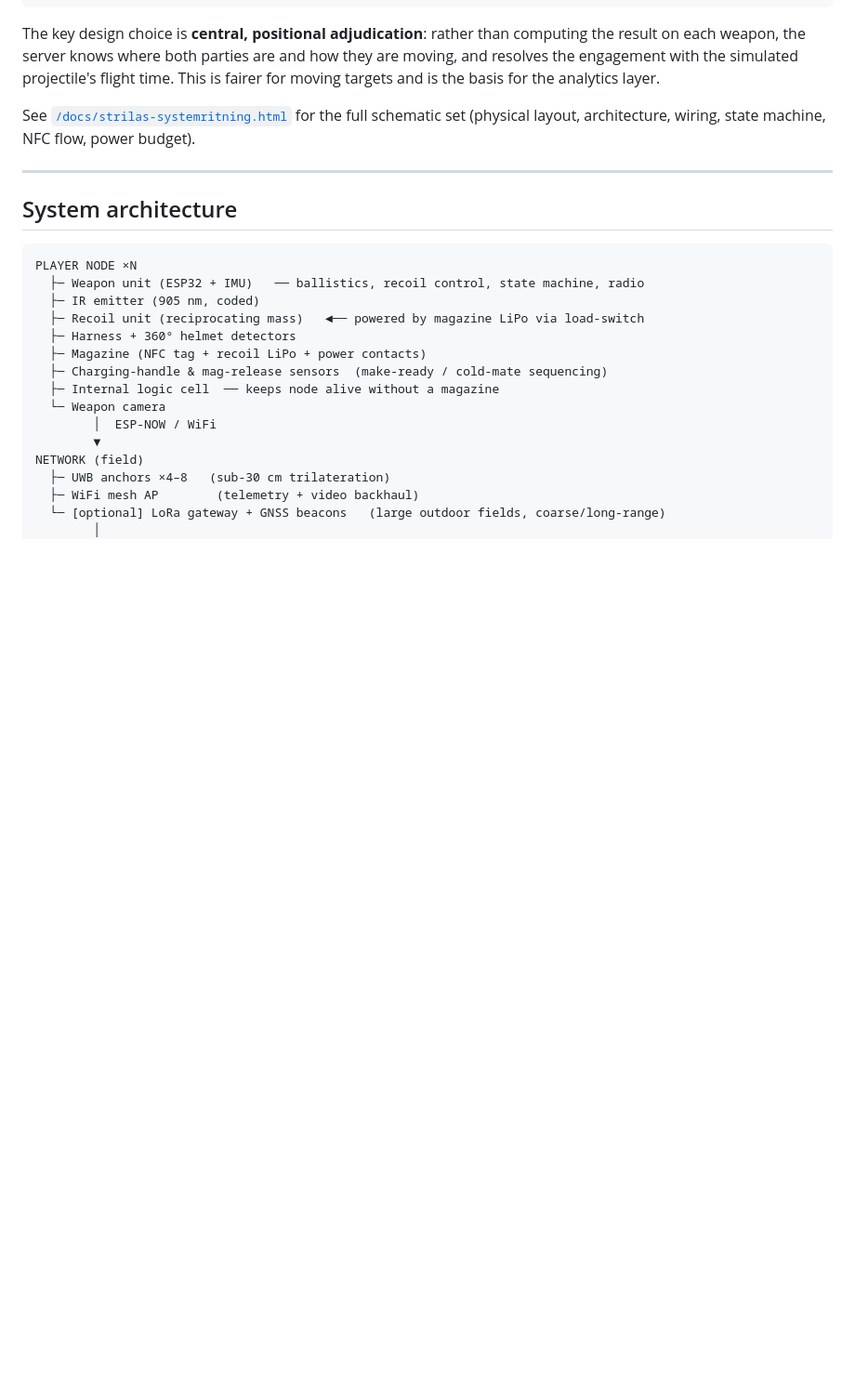
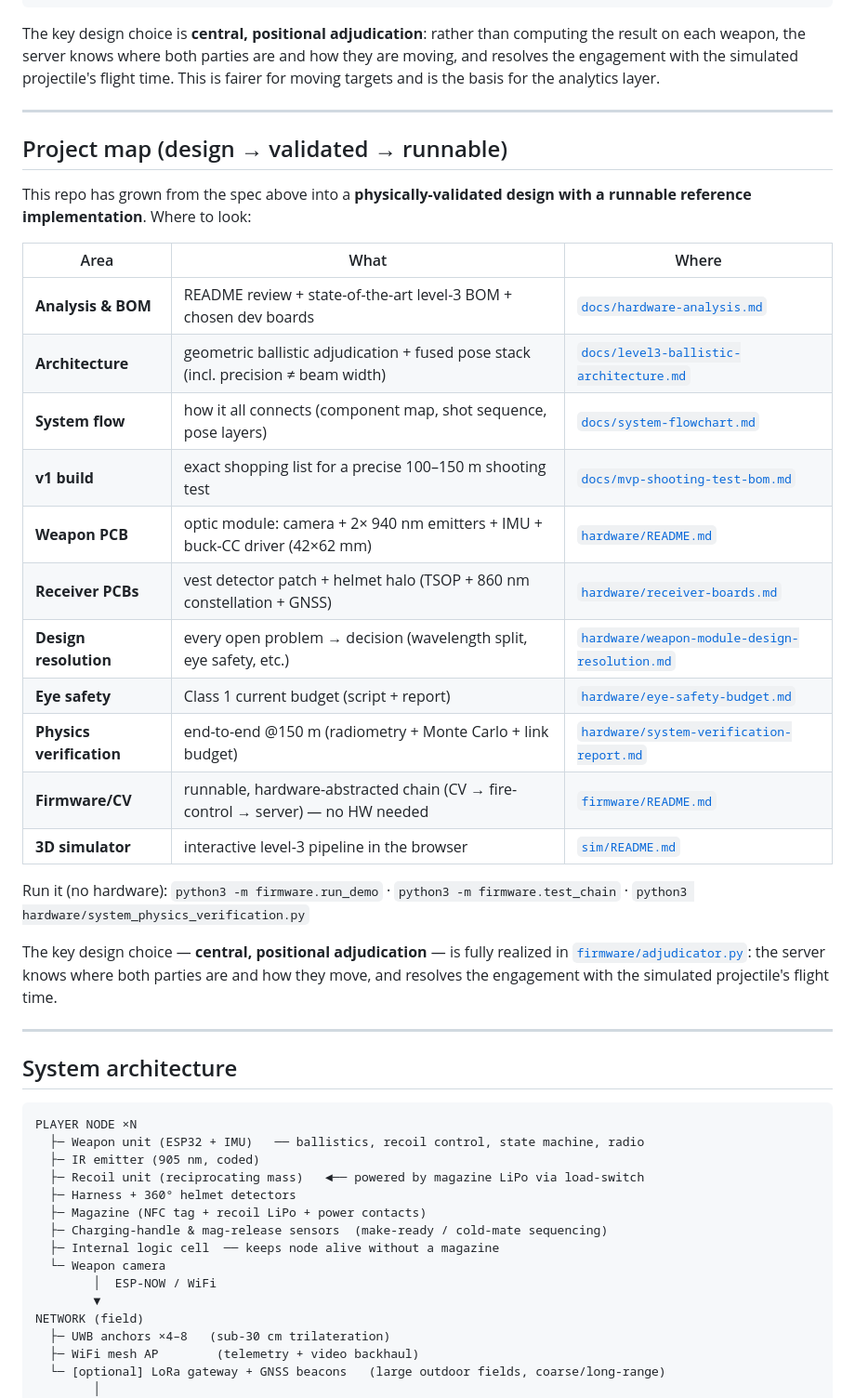
Before and after one commit to robinandreeklund-collab/Strilas, a Markdown page: README.md, the part around the change. Shown at 93% size. GitHub-like rendering; blank space fills up the shorter version.

Commit message:
Add project map to top README; final verification of all runnable artifacts
Top README now has a project map linking analysis/BOM, architecture, system flow,
v1 build, weapon+receiver PCBs, design resolution, eye-safety budget, physics
verification, firmware/CV, and the 3D simulator - so the repo is navigable from
design through validated to runnable.

Final verification (all green):
- firmware: 15/15 tests PASS
- benchmark: ~50k adj/s (x105 margin vs 32-player full-auto)
- physics verification @150m runs and concludes
- all hardware drawing scripts render

```diff
--- a/README.md
+++ b/README.md
@@ -48,7 +48,33 @@ trigger ──► IR emitter sends coded pulse ──► target detector registe
 
 The key design choice is **central, positional adjudication**: rather than computing the result on each weapon, the server knows where both parties are and how they are moving, and resolves the engagement with the simulated projectile's flight time. This is fairer for moving targets and is the basis for the analytics layer.
 
-See [`/docs/strilas-systemritning.html`](docs/strilas-systemritning.html) for the full schematic set (physical layout, architecture, wiring, state machine, NFC flow, power budget).
+---
+
+## Project map (design → validated → runnable)
+
+This repo has grown from the spec above into a **physically-validated design with a runnable
+reference implementation**. Where to look:
+
+| Area | What | Where |
+|---|---|---|
+| **Analysis & BOM** | README review + state-of-the-art level-3 BOM + chosen dev boards | [`docs/hardware-analysis.md`](docs/hardware-analysis.md) |
+| **Architecture** | geometric ballistic adjudication + fused pose stack (incl. precision ≠ beam width) | [`docs/level3-ballistic-architecture.md`](docs/level3-ballistic-architecture.md) |
+| **System flow** | how it all connects (component map, shot sequence, pose layers) | [`docs/system-flowchart.md`](docs/system-flowchart.md) |
+| **v1 build** | exact shopping list for a precise 100–150 m shooting test | [`docs/mvp-shooting-test-bom.md`](docs/mvp-shooting-test-bom.md) |
+| **Weapon PCB** | optic module: camera + 2× 940 nm emitters + IMU + buck-CC driver (42×62 mm) | [`hardware/README.md`](hardware/README.md) |
+| **Receiver PCBs** | vest detector patch + helmet halo (TSOP + 860 nm constellation + GNSS) | [`hardware/receiver-boards.md`](hardware/receiver-boards.md) |
+| **Design resolution** | every open problem → decision (wavelength split, eye safety, etc.) | [`hardware/weapon-module-design-resolution.md`](hardware/weapon-module-design-resolution.md) |
+| **Eye safety** | Class 1 current budget (script + report) | [`hardware/eye-safety-budget.md`](hardware/eye-safety-budget.md) |
+| **Physics verification** | end-to-end @150 m (radiometry + Monte Carlo + link budget) | [`hardware/system-verification-report.md`](hardware/system-verification-report.md) |
+| **Firmware/CV** | runnable, hardware-abstracted chain (CV → fire-control → server) — no HW needed | [`firmware/README.md`](firmware/README.md) |
+| **3D simulator** | interactive level-3 pipeline in the browser | [`sim/README.md`](sim/README.md) |
+
+Run it (no hardware): `python3 -m firmware.run_demo` · `python3 -m firmware.test_chain` ·
+`python3 hardware/system_physics_verification.py`
+
+The key design choice — **central, positional adjudication** — is fully realized in
+[`firmware/adjudicator.py`](firmware/adjudicator.py): the server knows where both parties are and
+how they move, and resolves the engagement with the simulated projectile's flight time.
 
 ---
 
```
